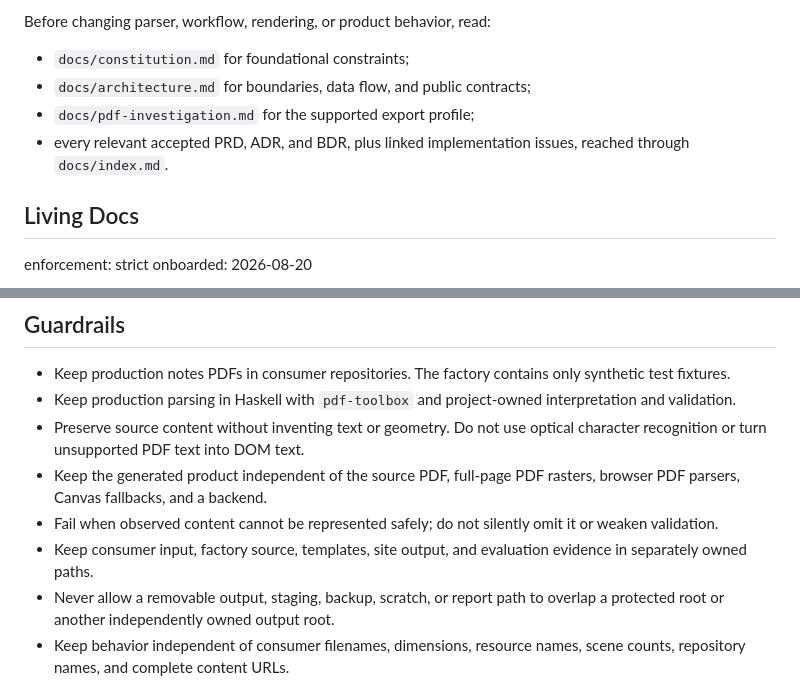
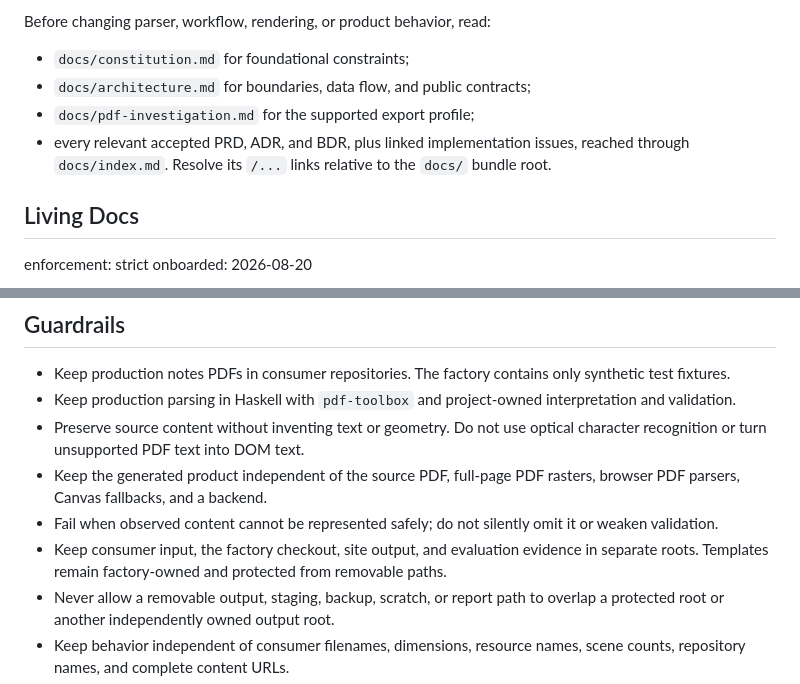
Before and after one commit to bajor/notes-website-factory, a Markdown page: AGENTS.md, 2 parts joined by grey strips. GitHub-like rendering.

```diff
--- a/AGENTS.md
+++ b/AGENTS.md
@@ -9,7 +9,7 @@ Before changing parser, workflow, rendering, or product behavior, read:
 - `docs/constitution.md` for foundational constraints;
 - `docs/architecture.md` for boundaries, data flow, and public contracts;
 - `docs/pdf-investigation.md` for the supported export profile;
-- every relevant accepted PRD, ADR, and BDR, plus linked implementation issues, reached through `docs/index.md`.
+- every relevant accepted PRD, ADR, and BDR, plus linked implementation issues, reached through `docs/index.md`. Resolve its `/...` links relative to the `docs/` bundle root.
 
 ## Living Docs
 
@@ -25,7 +25,7 @@ Every concept has one canonical home and remains reachable from `docs/index.md`.
 - Preserve source content without inventing text or geometry. Do not use optical character recognition or turn unsupported PDF text into DOM text.
 - Keep the generated product independent of the source PDF, full-page PDF rasters, browser PDF parsers, Canvas fallbacks, and a backend.
 - Fail when observed content cannot be represented safely; do not silently omit it or weaken validation.
-- Keep consumer input, factory source, templates, site output, and evaluation evidence in separately owned paths.
+- Keep consumer input, the factory checkout, site output, and evaluation evidence in separate roots. Templates remain factory-owned and protected from removable paths.
 - Never allow a removable output, staging, backup, scratch, or report path to overlap a protected root or another independently owned output root.
 - Keep behavior independent of consumer filenames, dimensions, resource names, scene counts, repository names, and complete content URLs.
 - Do not add Rust, TypeScript, Node, Vite, Sharp, OpenSeadragon, optical character recognition, or a backend as a project requirement.
```
Also changed, not shown: README.md (+1 -2 lines).
